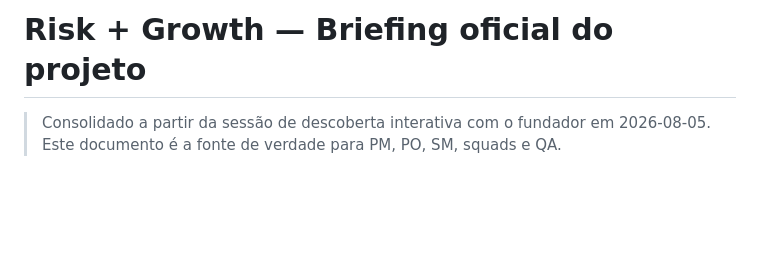
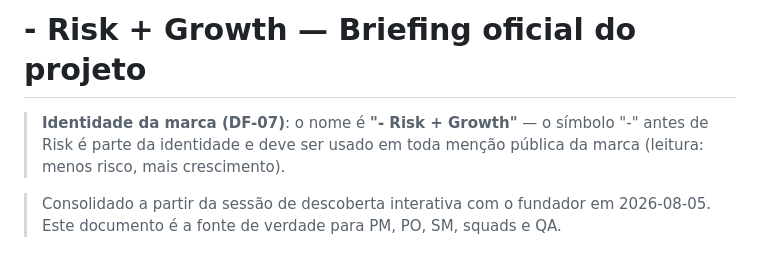
Before and after one commit to tleoncio-create/dashboard-ai-app, a Markdown page: docs/risk-growth/briefing.md, the part around the change. Rendered like a GitHub page; blank space fills up the shorter version.

Commit message:
DF-07 e DF-08: grafia da marca '- Risk + Growth' e fundador como pessoa física
O símbolo '-' antes de Risk é parte da identidade da marca e vale para
toda menção pública (checklist do pacote de copy D3 e do QA). Fundador
atua como pessoa física; confirma lançamento sem cláusula de jurisdição
(merchant of record absorve).

Co-Authored-By: Claude Fable 5 <noreply@anthropic.com>
Claude-Session: https://claude.ai/code/session_017m39p5Cij2Ngo2FuiL8Xoh

```diff
--- a/docs/risk-growth/briefing.md
+++ b/docs/risk-growth/briefing.md
@@ -1,4 +1,6 @@
-# Risk + Growth — Briefing oficial do projeto
+# - Risk + Growth — Briefing oficial do projeto
+
+> **Identidade da marca (DF-07)**: o nome é **"- Risk + Growth"** — o símbolo "-" antes de Risk é parte da identidade e deve ser usado em toda menção pública da marca (leitura: menos risco, mais crescimento).
 
 > Consolidado a partir da sessão de descoberta interativa com o fundador em 2026-08-05.
 > Este documento é a fonte de verdade para PM, PO, SM, squads e QA.
```
Also changed, not shown: 1 other file.
